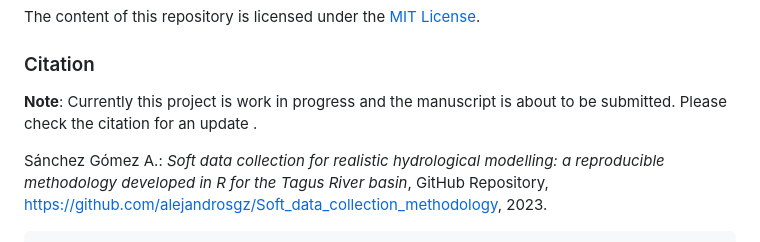
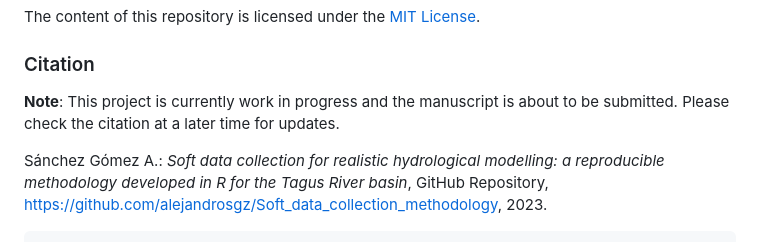
Before and after one commit to alejandrosgz/Soft_data_collection_methodology, a Markdown page: README.md, the part around the change. Rendered like a GitHub page.

```diff
--- a/README.md
+++ b/README.md
@@ -89,7 +89,7 @@ The content of this repository is licensed under the [MIT License](https://githu
 
 ### Citation
 
-**Note**: Currently this project is work in progress and the manuscript is about to be submitted. Please check the citation for an update .
+**Note**: This project is currently work in progress and the manuscript is about to be submitted. Please check the citation at a later time for updates.
 
 Sánchez Gómez A.: *Soft data collection for realistic hydrological modelling: a reproducible methodology developed in R for the Tagus River basin*, GitHub Repository, https://github.com/alejandrosgz/Soft_data_collection_methodology, 2023.
 
```
